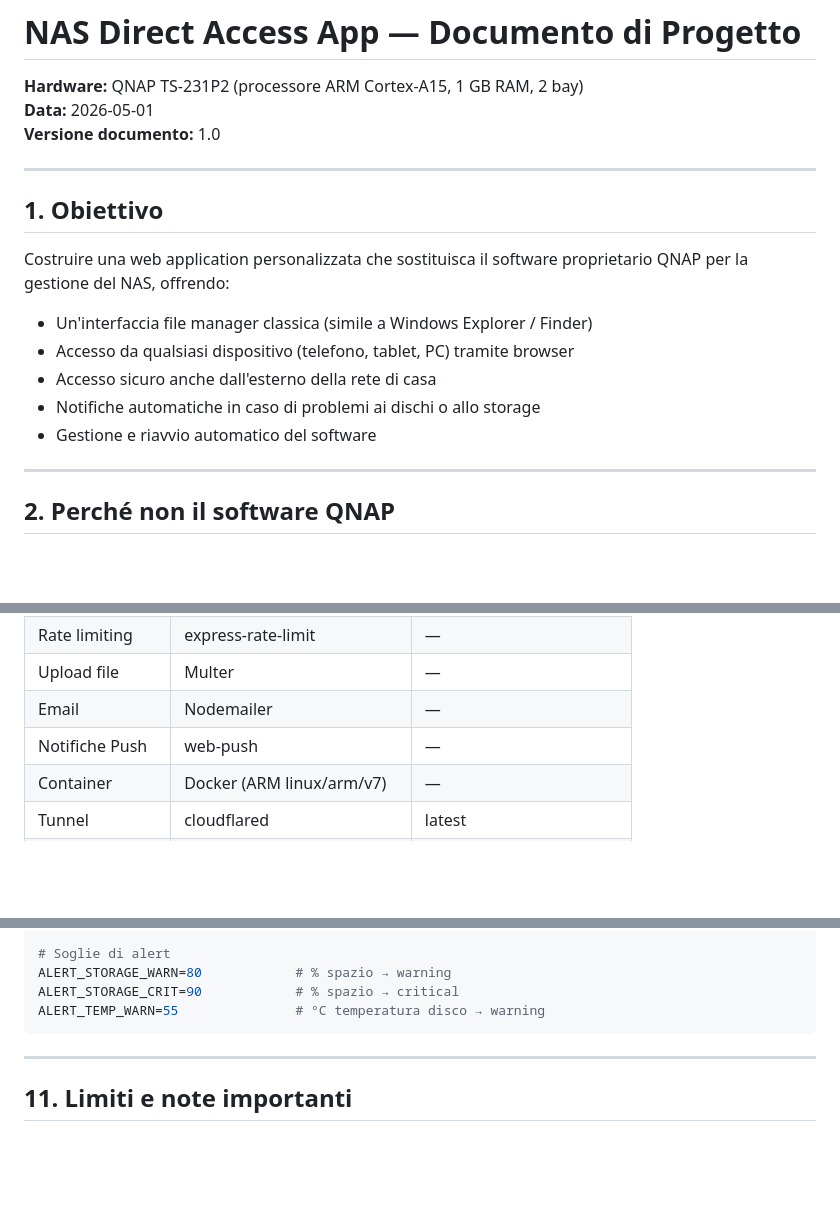
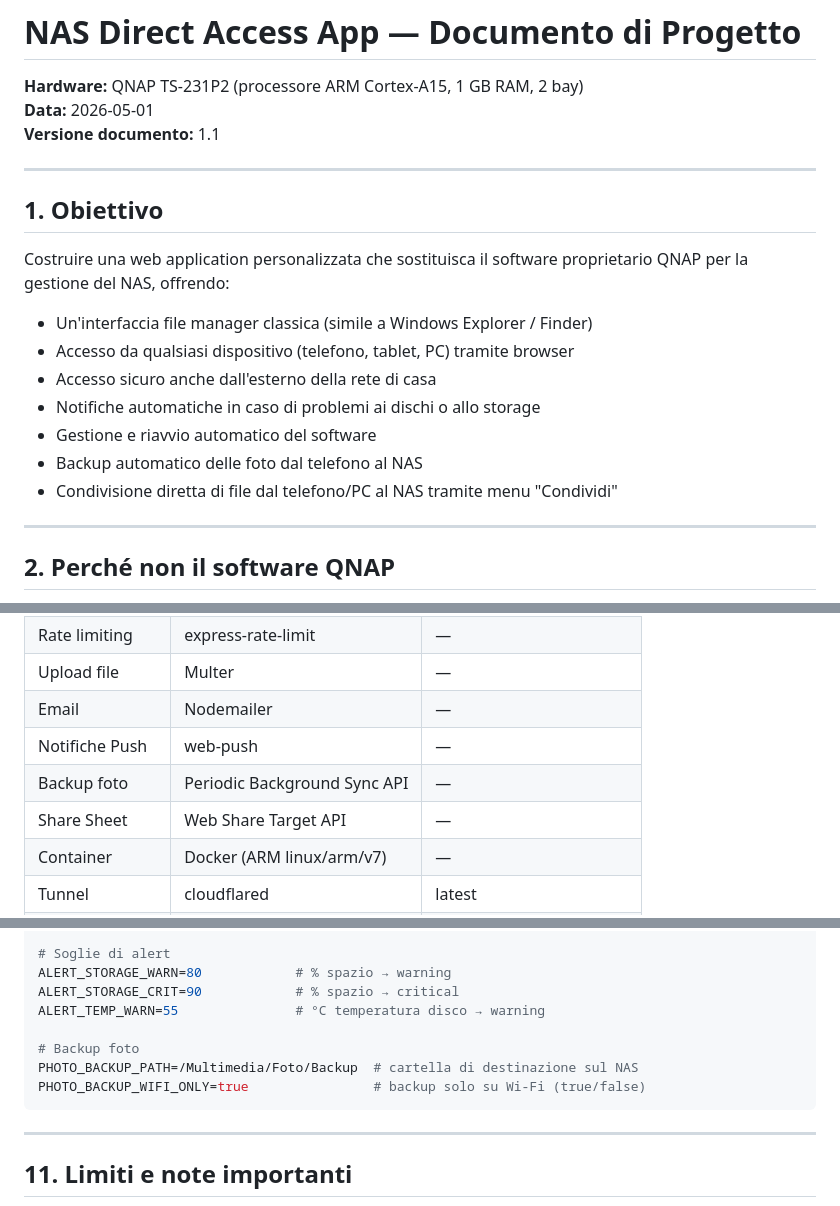
Before and after one commit to giuseppeloprestiHr/hr-manager, a Markdown page: nas-app/PROGETTO.md, 3 parts joined by grey strips. Drawn GitHub-style; blank space fills up the shorter version.

````diff
--- a/nas-app/PROGETTO.md
+++ b/nas-app/PROGETTO.md
@@ -2,7 +2,7 @@
 
 **Hardware:** QNAP TS-231P2 (processore ARM Cortex-A15, 1 GB RAM, 2 bay)
 **Data:** 2026-05-01
-**Versione documento:** 1.0
+**Versione documento:** 1.1
 
 ---
 
@@ -16,6 +16,8 @@ per la gestione del NAS, offrendo:
 - Accesso sicuro anche dall'esterno della rete di casa
 - Notifiche automatiche in caso di problemi ai dischi o allo storage
 - Gestione e riavvio automatico del software
+- Backup automatico delle foto dal telefono al NAS
+- Condivisione diretta di file dal telefono/PC al NAS tramite menu "Condividi"
 
 ---
 
@@ -326,6 +370,8 @@ L'applicazione è una **PWA (Progressive Web App)**. Per usarla:
 | Upload file | Multer | — |
 | Email | Nodemailer | — |
 | Notifiche Push | web-push | — |
+| Backup foto | Periodic Background Sync API | — |
+| Share Sheet | Web Share Target API | — |
 | Container | Docker (ARM linux/arm/v7) | — |
 | Tunnel | cloudflared | latest |
 | Accesso remoto | Cloudflare Tunnel | Free plan |
@@ -423,6 +471,10 @@ CLOUDFLARE_TOKEN=eyJhIjoiMT...
 ALERT_STORAGE_WARN=80            # % spazio → warning
 ALERT_STORAGE_CRIT=90            # % spazio → critical
 ALERT_TEMP_WARN=55               # °C temperatura disco → warning
+
+# Backup foto
+PHOTO_BACKUP_PATH=/Multimedia/Foto/Backup  # cartella di destinazione sul NAS
+PHOTO_BACKUP_WIFI_ONLY=true                # backup solo su Wi-Fi (true/false)
 ```
 
 ---
````
Also changed, not shown: other parts of nas-app/PROGETTO.md (+45 -1 lines).
